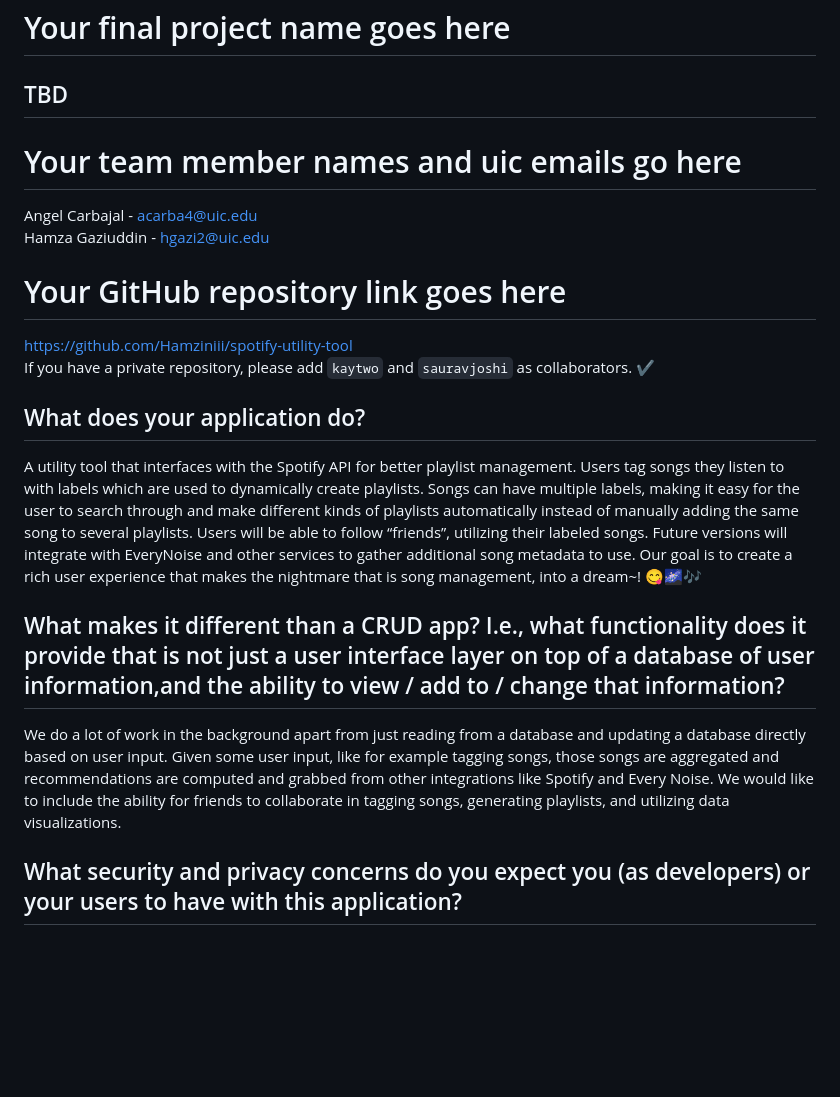
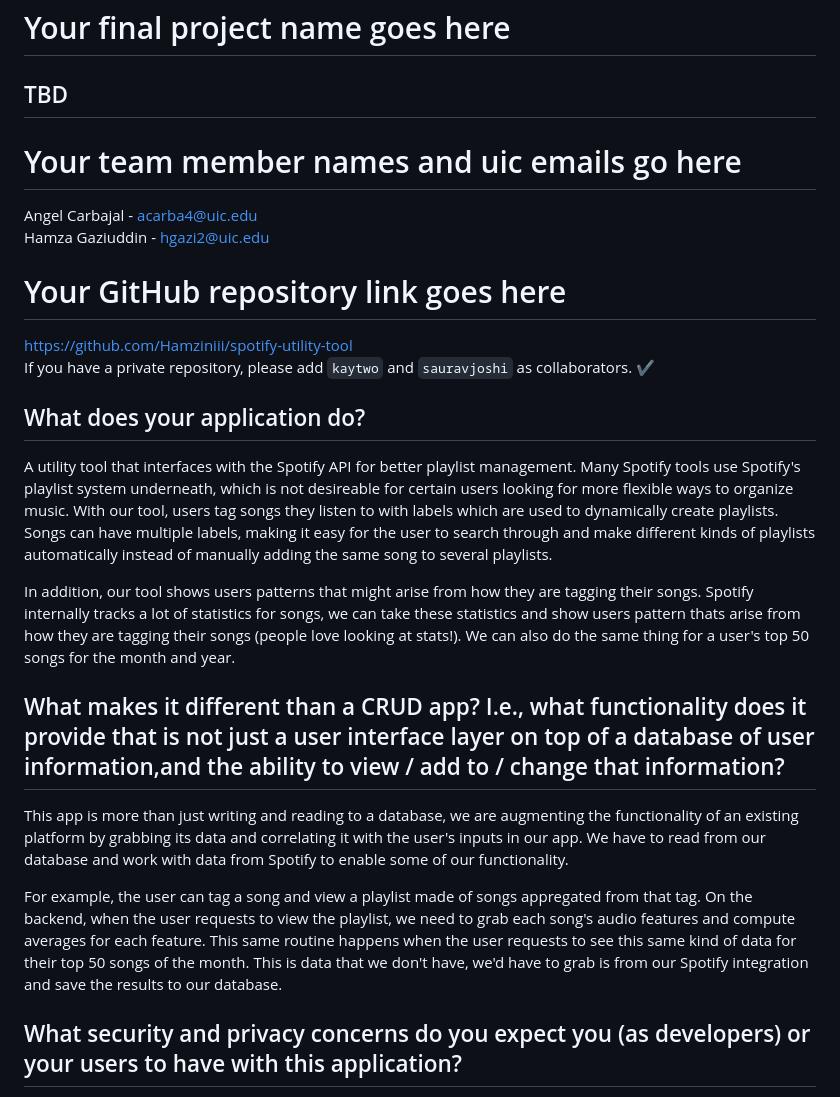
Before and after one commit to Hamziniii/melokey, a Markdown page: README.md, the part around the change. Rendered like a GitHub page; blank space fills up the shorter version.

Commit message:
proposal updates from me

```diff
--- a/README.md
+++ b/README.md
@@ -1,17 +1,27 @@
 # Your final project name goes here
 ## TBD
+
 # Your team member names and uic emails go here
 Angel Carbajal - acarba4@uic.edu <br>
 Hamza Gaziuddin - hgazi2@uic.edu
+
+
 # Your GitHub repository link goes here
 https://github.com/Hamziniii/spotify-utility-tool <br>
 If you have a private repository, please add `kaytwo` and `sauravjoshi` as collaborators. ✔️
 
+
 ## What does your application do?
-A utility tool that interfaces with the Spotify API for better playlist management. Users tag songs they listen to with labels which are used to dynamically create playlists. Songs can have multiple labels, making it easy for the user to search through and make different kinds of playlists automatically instead of manually adding the same song to several playlists. Users will be able to follow “friends”, utilizing their labeled songs. Future versions will integrate with EveryNoise and other services to gather additional song metadata to use. Our goal is to create a rich user experience that makes the nightmare that is song management, into a dream~! 😋🌌🎶
+A utility tool that interfaces with the Spotify API for better playlist management. Many Spotify tools use Spotify's playlist system underneath, which is not desireable for certain users looking for more flexible ways to organize music. With our tool, users tag songs they listen to with labels which are used to dynamically create playlists. Songs can have multiple labels, making it easy for the user to search through and make different kinds of playlists automatically instead of manually adding the same song to several playlists.
+
+In addition, our tool shows users patterns that might arise from how they are tagging their songs. Spotify internally tracks a lot of statistics for songs, we can take these statistics and show users pattern thats arise from how they are tagging their songs (people love looking at stats!). We can also do the same thing for a user's top 50 songs for the month and year.
+
 
 ## What makes it different than a CRUD app? I.e., what functionality does it provide that is not just a user interface layer on top of a database of user information,and the ability to view / add to / change that information?
-We do a lot of work in the background apart from just reading from a database and updating a database directly based on user input. Given some user input, like for example tagging songs, those songs are aggregated and recommendations are computed and grabbed from other integrations like Spotify and Every Noise. We would like to include the ability for friends to collaborate in tagging songs, generating playlists, and utilizing data visualizations.
+This app is more than just writing and reading to a database, we are augmenting the functionality of an existing platform by grabbing its data and correlating it with the user's inputs in our app. We have to read from our database and work with data from Spotify to enable some of our functionality.
+
+For example, the user can tag a song and view a playlist made of songs appregated from that tag. On the backend, when the user requests to view the playlist, we need to grab each song's audio features and compute averages for each feature.
+This same routine happens when the user requests to see this same kind of data for their top 50 songs of the month. This is data that we don't have, we'd have to grab is from our Spotify integration and save the results to our database.
 
 ## What security and privacy concerns do you expect you (as developers) or your users to have with this application?
 - We need to handle user data from our Spotify integration, making sure:
```
